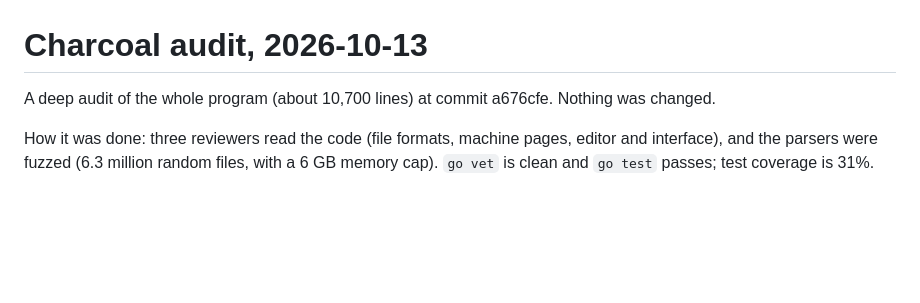
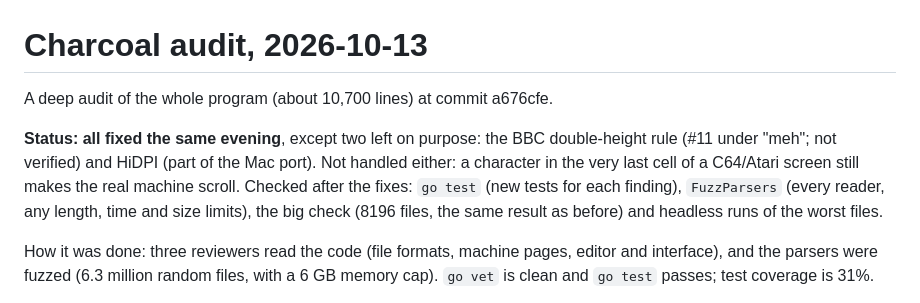
Before and after one commit to creep-ltx/charcoal, a Markdown page: docs/audit-2026-10-13.md, the part around the change. Rendered like a GitHub page; blank space fills up the shorter version.

```diff
--- a/docs/audit-2026-10-13.md
+++ b/docs/audit-2026-10-13.md
@@ -1,6 +1,12 @@
 # Charcoal audit, 2026-10-13
 
-A deep audit of the whole program (about 10,700 lines) at commit a676cfe. Nothing was changed.
+A deep audit of the whole program (about 10,700 lines) at commit a676cfe.
+
+**Status: all fixed the same evening**, except two left on purpose: the BBC double-height rule (#11 under
+"meh"; not verified) and HiDPI (part of the Mac port). Not handled either: a character in the very last
+cell of a C64/Atari screen still makes the real machine scroll. Checked after the fixes: `go test`
+(new tests for each finding), `FuzzParsers` (every reader, any length, time and size limits), the big check
+(8196 files, the same result as before) and headless runs of the worst files.
 
 How it was done: three reviewers read the code (file formats, machine pages, editor and interface), and
 the parsers were fuzzed (6.3 million random files, with a 6 GB memory cap). `go vet` is clean and
```
Also changed, not shown: docs/HANDOFF.md (+8 -1 lines).
